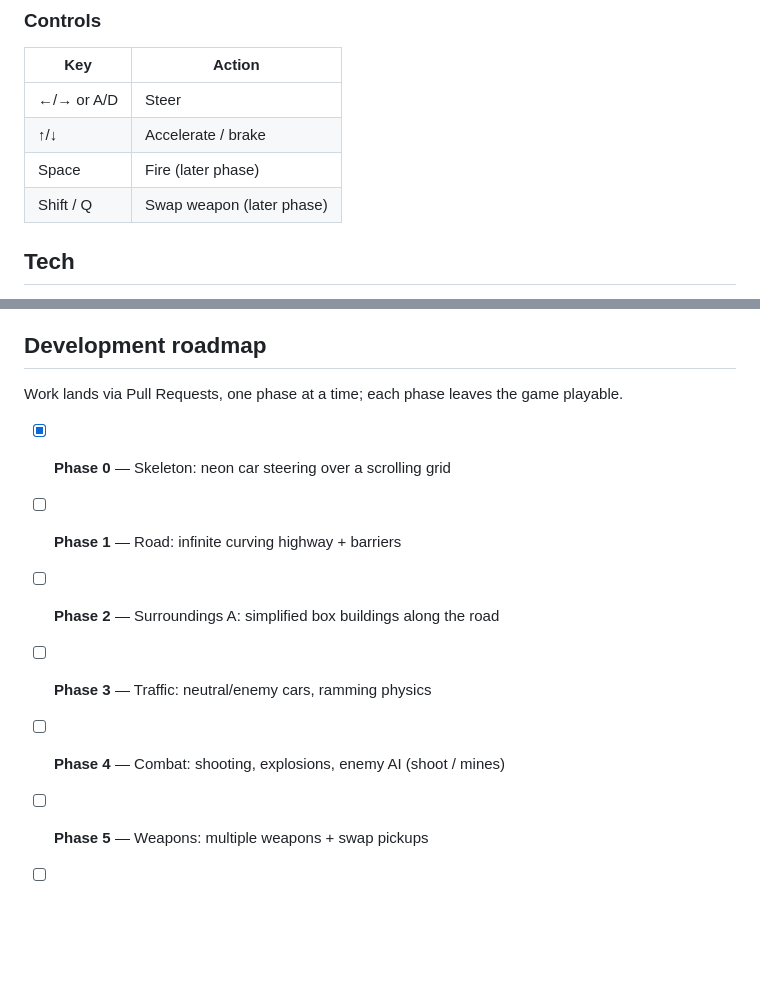
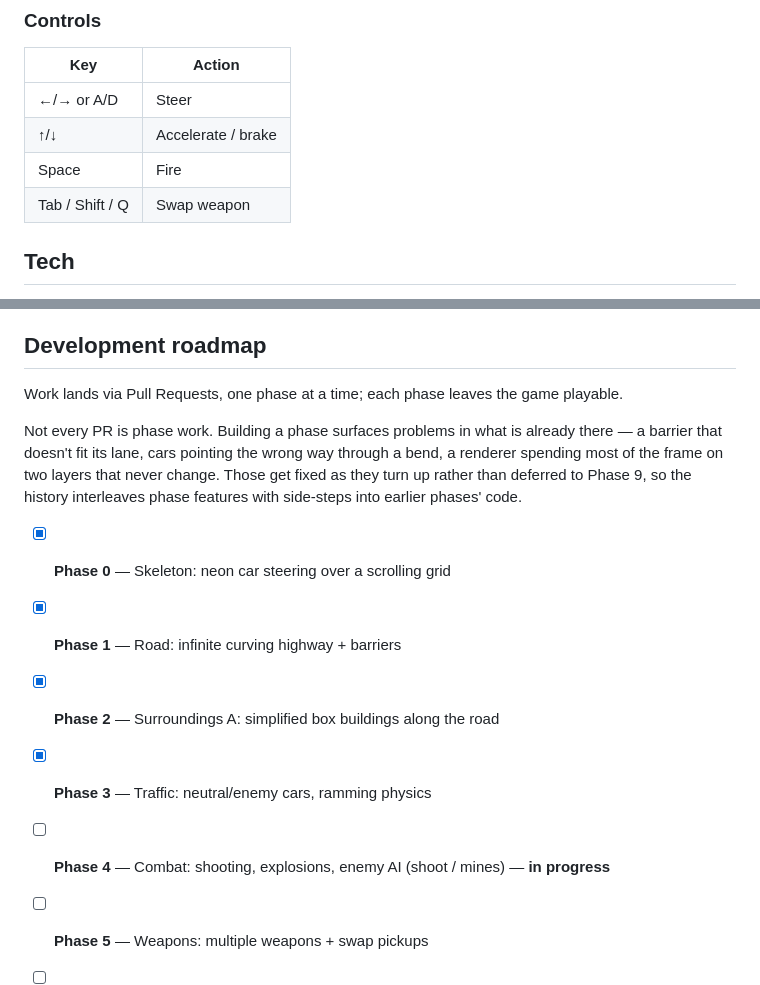
Before and after one commit to bluedragon-ctrl/Cybercruise, a Markdown page: README.md, 2 parts joined by grey strips. GitHub-like rendering; blank space fills up the shorter version.

Commit message:
Bring the roadmap and controls up to date with what is built
Phases 1-3 (road, buildings, traffic) are done; Phase 4 combat is in
progress. Notes that not every PR is phase work — building a phase keeps
surfacing problems in earlier phases' code, and those get fixed as they
turn up rather than deferred, so the history interleaves.

The controls table still advertised fire and weapon-swap as "later
phase" when both have been playable for a while, and omitted Tab, which
is the binding the in-game hint actually shows.

Co-Authored-By: Claude Opus 5 <noreply@anthropic.com>

```diff
--- a/README.md
+++ b/README.md
@@ -56,8 +56,8 @@ Car types are the exception: the gallery walks the catalogue, so a new entry in
 | --- | --- |
 | ←/→ or A/D | Steer |
 | ↑/↓ | Accelerate / brake |
-| Space | Fire (later phase) |
-| Shift / Q | Swap weapon (later phase) |
+| Space | Fire |
+| Tab / Shift / Q | Swap weapon |
 
 ## Tech
 
@@ -275,11 +275,18 @@ src/
 Work lands via Pull Requests, one phase at a time; each phase leaves the game
 playable.
 
+Not every PR is phase work. Building a phase surfaces problems in what is
+already there — a barrier that doesn't fit its lane, cars pointing the wrong way
+through a bend, a renderer spending most of the frame on two layers that never
+change. Those get fixed as they turn up rather than deferred to Phase 9, so the
+history interleaves phase features with side-steps into earlier phases' code.
+
 - [x] **Phase 0** — Skeleton: neon car steering over a scrolling grid
-- [ ] **Phase 1** — Road: infinite curving highway + barriers
-- [ ] **Phase 2** — Surroundings A: simplified box buildings along the road
-- [ ] **Phase 3** — Traffic: neutral/enemy cars, ramming physics
+- [x] **Phase 1** — Road: infinite curving highway + barriers
+- [x] **Phase 2** — Surroundings A: simplified box buildings along the road
+- [x] **Phase 3** — Traffic: neutral/enemy cars, ramming physics
 - [ ] **Phase 4** — Combat: shooting, explosions, enemy AI (shoot / mines)
+      — **in progress**
 - [ ] **Phase 5** — Weapons: multiple weapons + swap pickups
 - [ ] **Phase 6** — Score/states: scoring, penalties, game-over, difficulty ramp
 - [ ] **Phase 7** — Surroundings B: richer lit / parallax city
```
